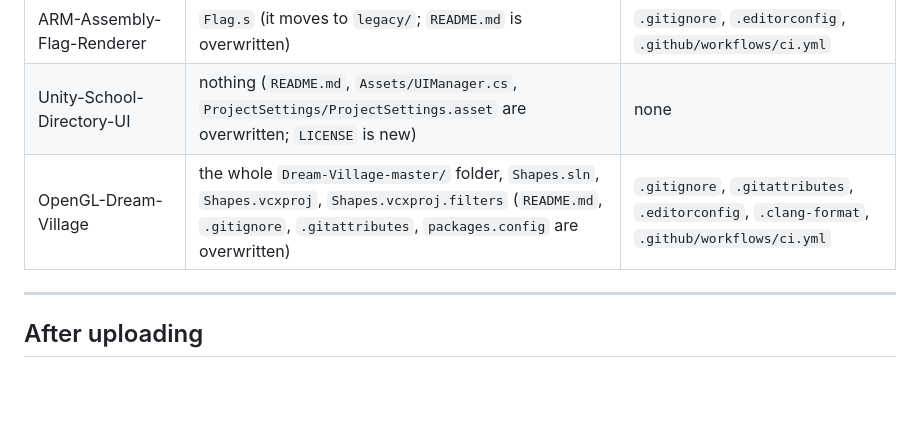
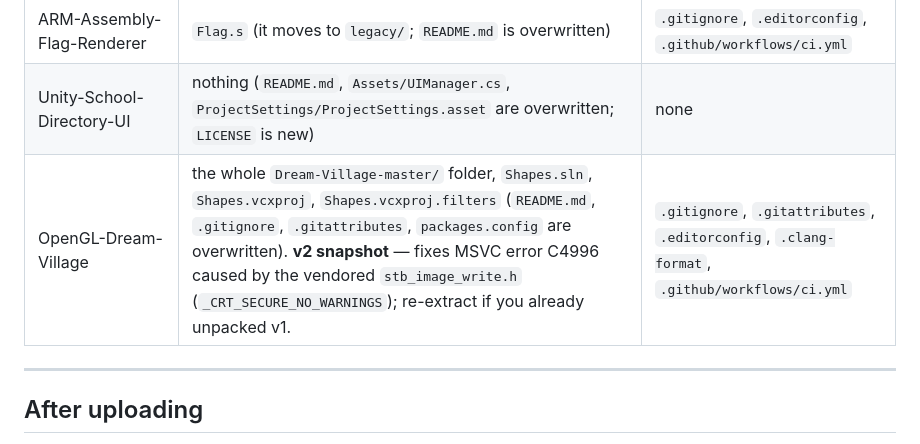
Before and after one commit to Shayan-Amz/Shayan-Amz, a Markdown page: repo-updates/README.md, the part around the change. Rendered like a GitHub page; blank space fills up the shorter version.

Commit message:
Note the v2 Dream Village snapshot in the upload checklist
Co-authored-by: arena-agent <297053741+arena-agent@users.noreply.github.com>

```diff
--- a/repo-updates/README.md
+++ b/repo-updates/README.md
@@ -55,7 +55,7 @@ git push origin main
 | Fractional-Knapsack-Greedy | `Juice_Happiness.cpp` (`README.md` is overwritten) | `.gitignore`, `.clang-format`, `.editorconfig`, `.github/workflows/ci.yml` |
 | ARM-Assembly-Flag-Renderer | `Flag.s` (it moves to `legacy/`; `README.md` is overwritten) | `.gitignore`, `.editorconfig`, `.github/workflows/ci.yml` |
 | Unity-School-Directory-UI | nothing (`README.md`, `Assets/UIManager.cs`, `ProjectSettings/ProjectSettings.asset` are overwritten; `LICENSE` is new) | none |
-| OpenGL-Dream-Village | the whole `Dream-Village-master/` folder, `Shapes.sln`, `Shapes.vcxproj`, `Shapes.vcxproj.filters` (`README.md`, `.gitignore`, `.gitattributes`, `packages.config` are overwritten) | `.gitignore`, `.gitattributes`, `.editorconfig`, `.clang-format`, `.github/workflows/ci.yml` |
+| OpenGL-Dream-Village | the whole `Dream-Village-master/` folder, `Shapes.sln`, `Shapes.vcxproj`, `Shapes.vcxproj.filters` (`README.md`, `.gitignore`, `.gitattributes`, `packages.config` are overwritten). **v2 snapshot** — fixes MSVC error C4996 caused by the vendored `stb_image_write.h` (`_CRT_SECURE_NO_WARNINGS`); re-extract if you already unpacked v1. | `.gitignore`, `.gitattributes`, `.editorconfig`, `.clang-format`, `.github/workflows/ci.yml` |
 
 ---
 
```
